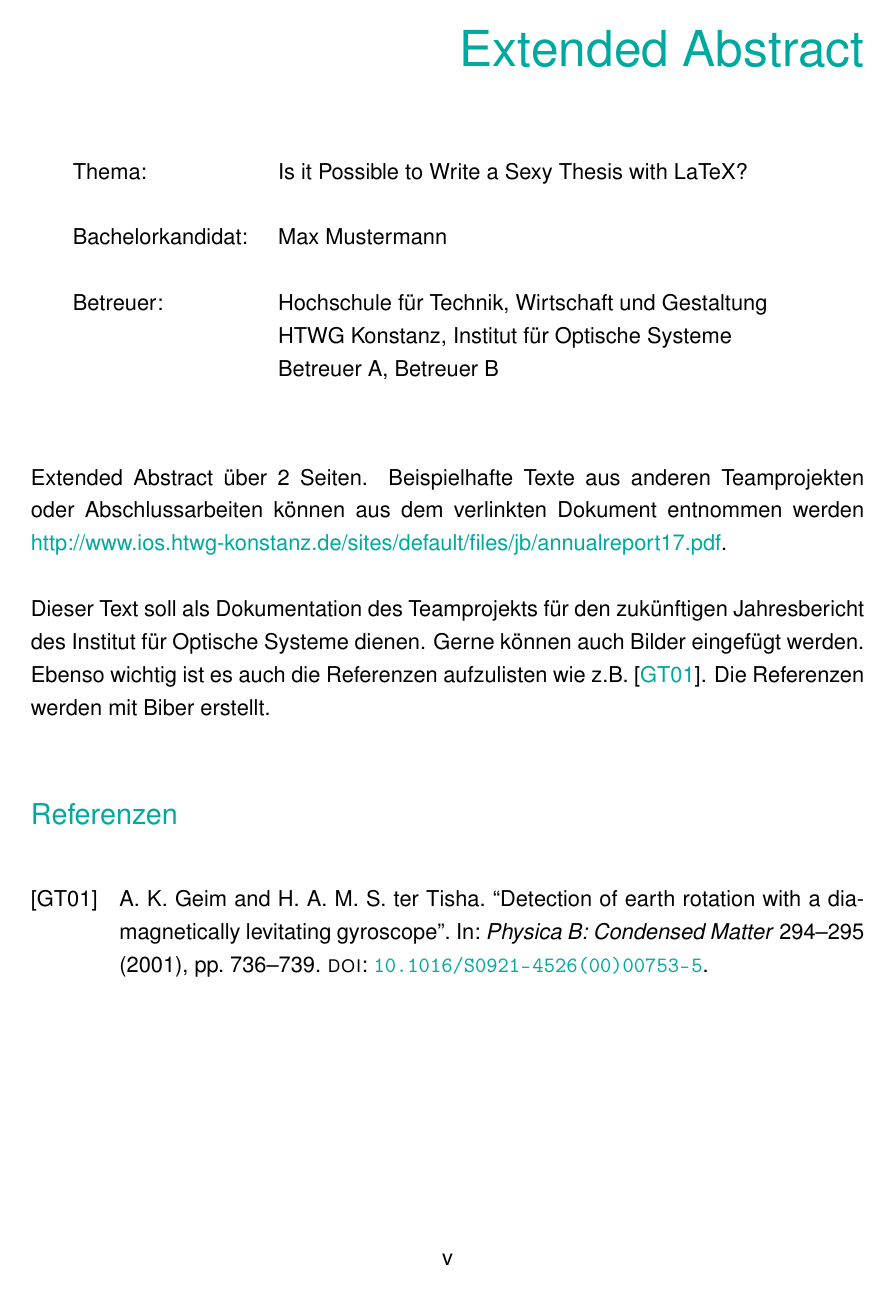
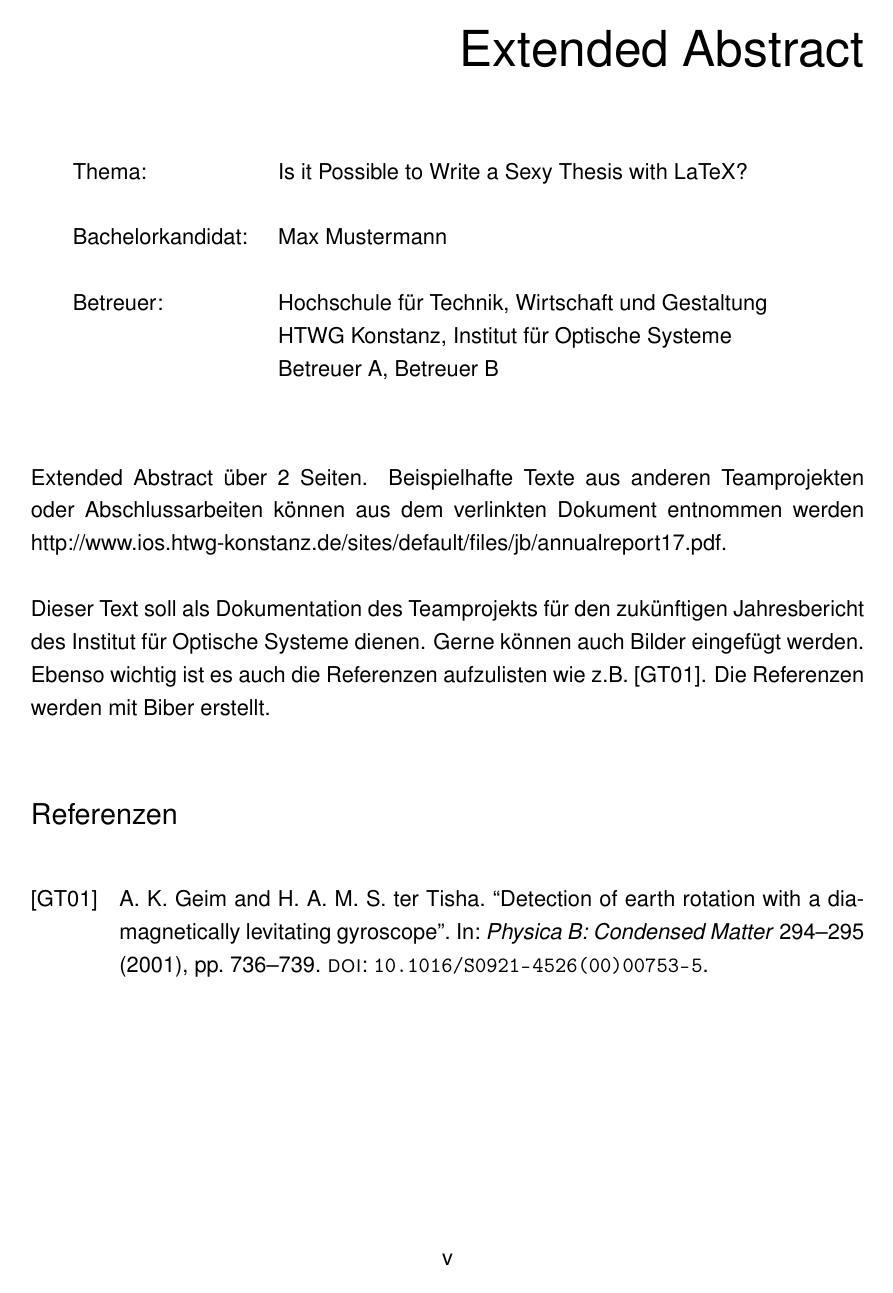
Before and after one commit to michaellihs/htwg-latex-template, a LaTeX thesis (thesis_ios-latex/report.tex): page 7 of 17. Compiled offline with pdfLaTeX.

Commit message:
set print to true to make links and headers black not cyan.

```diff
--- a/thesis_ios-latex/report.tex
+++ b/thesis_ios-latex/report.tex
@@ -1,4 +1,4 @@
-\documentclass[]{htwg-report}
+\documentclass[print]{htwg-report}
 
 \include{header/header}
 
```
Also changed, not shown: thesis_ios-latex/report.pdf.
